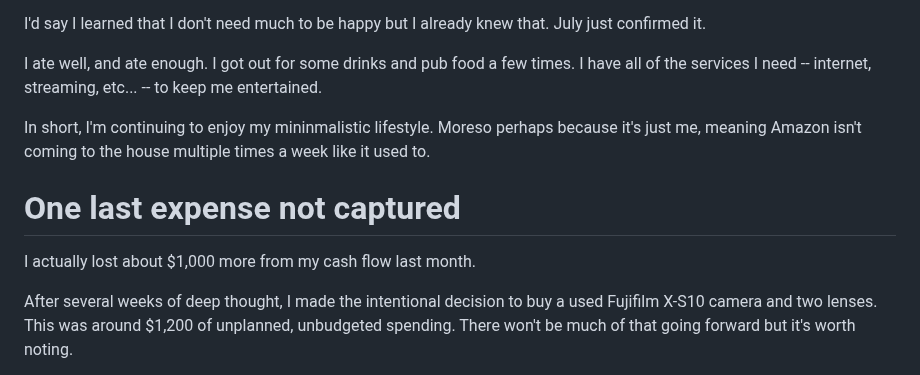
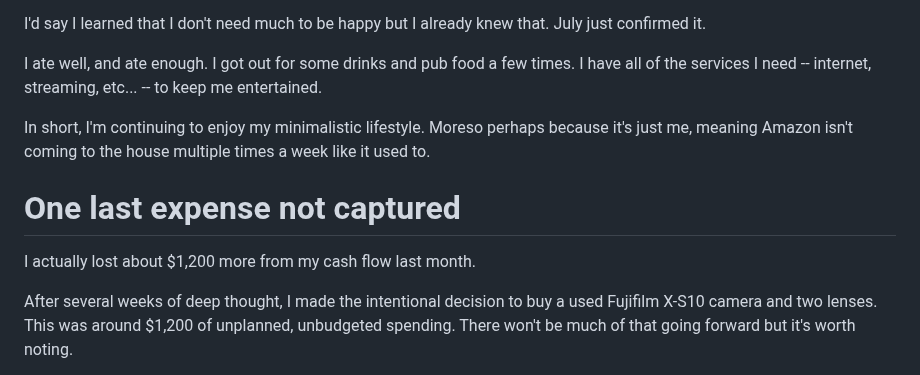
Before and after one commit to kevinctofel/SecondBrain, a Markdown page: Articles/Minimal-living-budget-results-July-2025.md, the part around the change. GitHub-like rendering.

```diff
--- a/Articles/Minimal-living-budget-results-July-2025.md
+++ b/Articles/Minimal-living-budget-results-July-2025.md
@@ -75,11 +75,11 @@ I'd say I learned that I don't need much to be happy but I already knew that. Ju
 
 I ate well, and ate enough. I got out for some drinks and pub food a few times. I have all of the services I need -- internet, streaming, etc... -- to keep me entertained.
 
-In short, I'm continuing to enjoy my mininmalistic lifestyle. Moreso perhaps because it's just me, meaning Amazon isn't coming to the house multiple times a week like it used to.
+In short, I'm continuing to enjoy my minimalistic lifestyle. Moreso perhaps because it's just me, meaning Amazon isn't coming to the house multiple times a week like it used to.
 
 # One last expense not captured
 
-I actually lost about $1,000 more from my cash flow last month.
+I actually lost about $1,200 more from my cash flow last month.
 
 After several weeks of deep thought, I made the intentional decision to buy a used Fujifilm X-S10 camera and two lenses. This was around $1,200 of unplanned, unbudgeted spending. There won't be much of that going forward but it's worth noting.
 
```
